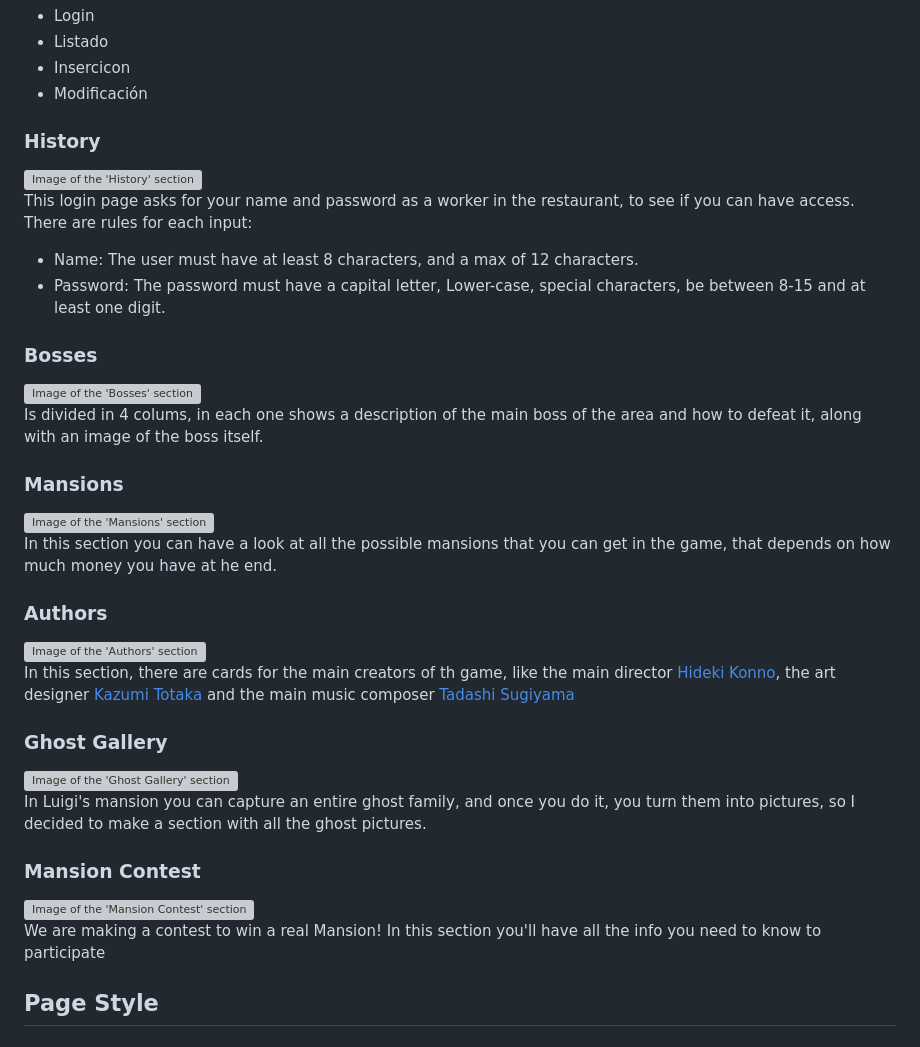
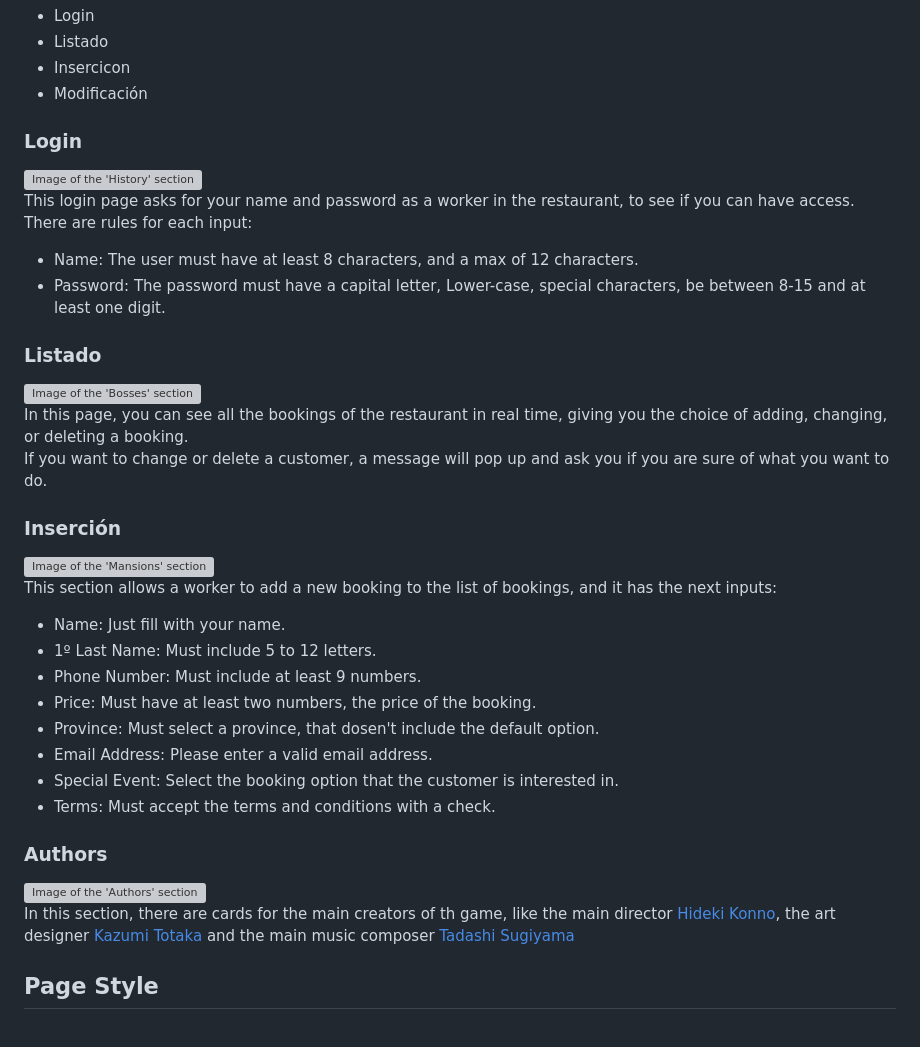
Before and after one commit to MiguelAngelAvilaRosas1DAW/Customer_DataBase, a Markdown page: README.md, the part around the change. GitHub-like rendering; grey boxes are pictures that could not be loaded.

```diff
--- a/README.md
+++ b/README.md
@@ -26,7 +26,7 @@
   <li>Modificación</li>
 </ul>
 
-<h3>History</h3>
+<h3>Login</h3>
 <img src="./Readme-img/Readme-History.png" alt="Image of the 'History' section" style="width:50%">
 <p>This login page asks for your name and password as a worker in the restaurant, to see if you can have access.<br>
 There are rules for each input:</p>
@@ -35,27 +35,29 @@ There are rules for each input:</p>
   <li>Password: The password must have a capital letter, Lower-case, special characters, be between 8-15 and at least one digit.</li>
 </ul>
 
-<h3>Bosses</h3>
+<h3>Listado</h3>
 <img src="./Readme-img/Readme-Bosses.png" alt="Image of the 'Bosses' section" style="width:50%">
-<p>Is divided in 4 colums, in each one shows a description of the main boss of the area and how to defeat it, along with an image of the boss itself.</p>
+<p>In this page, you can see all the bookings of the restaurant in real time, giving you the choice of adding, changing, or deleting a booking.<br>
+If you want to change or delete a customer, a message will pop up and ask you if you are sure of what you want to do.</p>
 
-<h3>Mansions</h3>
+<h3>Inserción</h3>
 <img src="./Readme-img/Readme-Mansions.png" alt="Image of the 'Mansions' section" style="width:50%">
-<p>In this section you can have a look at all the possible mansions that you can get in the game, that depends on how much money you have at he end.</p>
+<p>This section allows a worker to add a new booking to the list of bookings, and it has the next inputs:</p>
+<ul>
+  <li>Name: Just fill with your name.</li>
+  <li>1º Last Name: Must include 5 to 12 letters.</li>
+  <li>Phone Number: Must include at least 9 numbers.</li>
+  <li>Price: Must have at least two numbers, the price of the booking.</li>
+  <li>Province: Must select a province, that dosen't include the default option.</li>
+  <li>Email Address: Please enter a valid email address.</li>
+  <li>Special Event: Select the booking option that the customer is interested in.</li>
+  <li>Terms: Must accept the terms and conditions with a check.</li>
+</ul>
 
 <h3>Authors</h3>
 <img src="./Readme-img/Readme-Authors.png" alt="Image of the 'Authors' section" style="width:50%">
 <p>In this section, there are cards for the main creators of th game, like the main director <a href="https://es.wikipedia.org/wiki/Hideki_Konno" target="_blank">Hideki Konno</a>, the art designer
 <a href="https://es.wikipedia.org/wiki/Kazumi_Totaka" target="_blank">Kazumi Totaka</a> and the main music composer <a href="https://es.wikipedia.org/wiki/Tadashi_Sugiyama" target="_blank">Tadashi Sugiyama</a></p>
-
-<h3>Ghost Gallery</h3>
-<img src="./Readme-img/Readme-Gallery.png" alt="Image of the 'Ghost Gallery' section" style="width:50%">
-<p>In Luigi's mansion you can capture an entire ghost family, and once you do it, you turn them into pictures, so I decided to make a section with all
-the ghost pictures.</p>
-
-<h3>Mansion Contest</h3>
-<img src="./Readme-img/Readme-Mansion_Contest.png" alt="Image of the 'Mansion Contest' section" style="width:50%">
-<p>We are making a contest to win a real Mansion! In this section you'll have all the info you need to know to participate</p>
 
 <h2 id="style">Page Style</h2>
 
```
